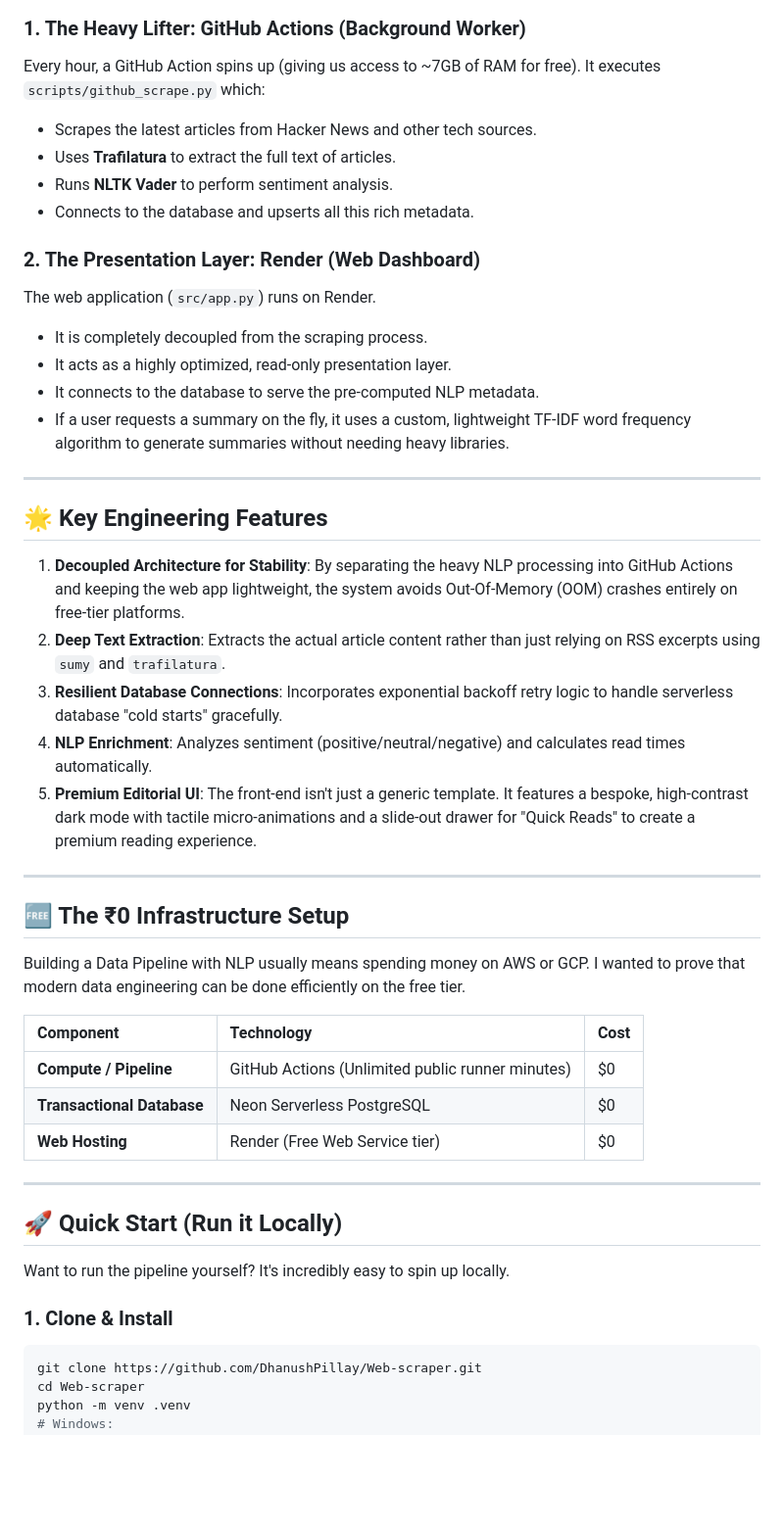
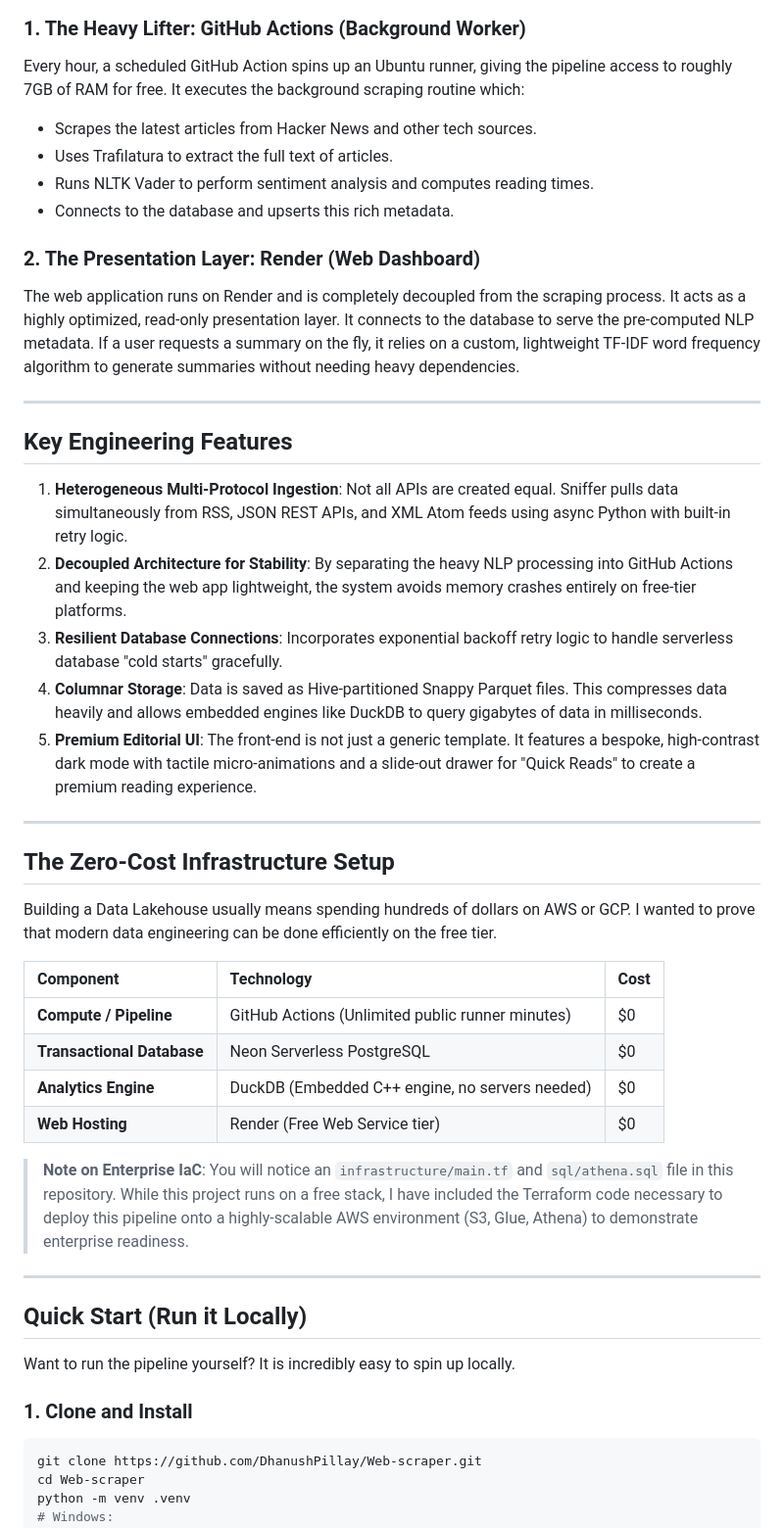
Before and after one commit to DhanushPillay/Web-scraper, a Markdown page: README.md, the part around one of its changes. Shown at 98% size. GitHub-like rendering; blank space fills up the shorter version.

Commit message:
docs: remove emojis, humanize, and restore architecture diagram

````diff
--- a/README.md
+++ b/README.md
@@ -23,47 +68,46 @@ To run heavy NLP processing (like NLTK and Sumy) without crashing free-tier web
 
 ### 1. The Heavy Lifter: GitHub Actions (Background Worker)
-Every hour, a GitHub Action spins up (giving us access to ~7GB of RAM for free). It executes `scripts/github_scrape.py` which:
+Every hour, a scheduled GitHub Action spins up an Ubuntu runner, giving the pipeline access to roughly 7GB of RAM for free. It executes the background scraping routine which:
 - Scrapes the latest articles from Hacker News and other tech sources.
-- Uses **Trafilatura** to extract the full text of articles.
-- Runs **NLTK Vader** to perform sentiment analysis.
-- Connects to the database and upserts all this rich metadata.
+- Uses Trafilatura to extract the full text of articles.
+- Runs NLTK Vader to perform sentiment analysis and computes reading times.
+- Connects to the database and upserts this rich metadata.
 
 ### 2. The Presentation Layer: Render (Web Dashboard)
-The web application (`src/app.py`) runs on Render.
-- It is completely decoupled from the scraping process.
-- It acts as a highly optimized, read-only presentation layer.
-- It connects to the database to serve the pre-computed NLP metadata.
-- If a user requests a summary on the fly, it uses a custom, lightweight TF-IDF word frequency algorithm to generate summaries without needing heavy libraries.
+The web application runs on Render and is completely decoupled from the scraping process. It acts as a highly optimized, read-only presentation layer. It connects to the database to serve the pre-computed NLP metadata. If a user requests a summary on the fly, it relies on a custom, lightweight TF-IDF word frequency algorithm to generate summaries without needing heavy dependencies.
 
 ---
 
-## 🌟 Key Engineering Features
+## Key Engineering Features
 
-1. **Decoupled Architecture for Stability**: By separating the heavy NLP processing into GitHub Actions and keeping the web app lightweight, the system avoids Out-Of-Memory (OOM) crashes entirely on free-tier platforms.
-2. **Deep Text Extraction**: Extracts the actual article content rather than just relying on RSS excerpts using `sumy` and `trafilatura`.
+1. **Heterogeneous Multi-Protocol Ingestion**: Not all APIs are created equal. Sniffer pulls data simultaneously from RSS, JSON REST APIs, and XML Atom feeds using async Python with built-in retry logic.
+2. **Decoupled Architecture for Stability**: By separating the heavy NLP processing into GitHub Actions and keeping the web app lightweight, the system avoids memory crashes entirely on free-tier platforms.
 3. **Resilient Database Connections**: Incorporates exponential backoff retry logic to handle serverless database "cold starts" gracefully.
-4. **NLP Enrichment**: Analyzes sentiment (positive/neutral/negative) and calculates read times automatically.
-5. **Premium Editorial UI**: The front-end isn't just a generic template. It features a bespoke, high-contrast dark mode with tactile micro-animations and a slide-out drawer for "Quick Reads" to create a premium reading experience.
+4. **Columnar Storage**: Data is saved as Hive-partitioned Snappy Parquet files. This compresses data heavily and allows embedded engines like DuckDB to query gigabytes of data in milliseconds.
+5. **Premium Editorial UI**: The front-end is not just a generic template. It features a bespoke, high-contrast dark mode with tactile micro-animations and a slide-out drawer for "Quick Reads" to create a premium reading experience.
 
 ---
 
-## 🆓 The ₹0 Infrastructure Setup
+## The Zero-Cost Infrastructure Setup
 
-Building a Data Pipeline with NLP usually means spending money on AWS or GCP. I wanted to prove that modern data engineering can be done efficiently on the free tier.
+Building a Data Lakehouse usually means spending hundreds of dollars on AWS or GCP. I wanted to prove that modern data engineering can be done efficiently on the free tier.
 
 | Component | Technology | Cost |
 | :--- | :--- | :--- |
 | **Compute / Pipeline** | GitHub Actions (Unlimited public runner minutes) | $0 |
 | **Transactional Database**| Neon Serverless PostgreSQL | $0 |
+| **Analytics Engine**| DuckDB (Embedded C++ engine, no servers needed) | $0 |
 | **Web Hosting** | Render (Free Web Service tier) | $0 |
+
+> **Note on Enterprise IaC**: You will notice an `infrastructure/main.tf` and `sql/athena.sql` file in this repository. While this project runs on a free stack, I have included the Terraform code necessary to deploy this pipeline onto a highly-scalable AWS environment (S3, Glue, Athena) to demonstrate enterprise readiness.
 
 ---
 
-## 🚀 Quick Start (Run it Locally)
+## Quick Start (Run it Locally)
 
-Want to run the pipeline yourself? It's incredibly easy to spin up locally.
+Want to run the pipeline yourself? It is incredibly easy to spin up locally.
 
-### 1. Clone & Install
+### 1. Clone and Install
 ```bash
 git clone https://github.com/DhanushPillay/Web-scraper.git
 cd Web-scraper
````
Also changed, not shown: other parts of README.md (+61 -9 lines).
